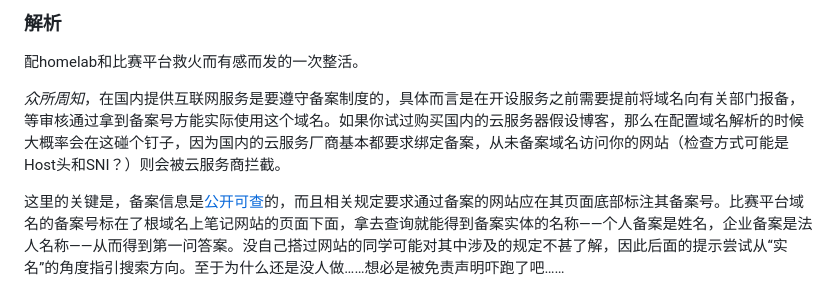
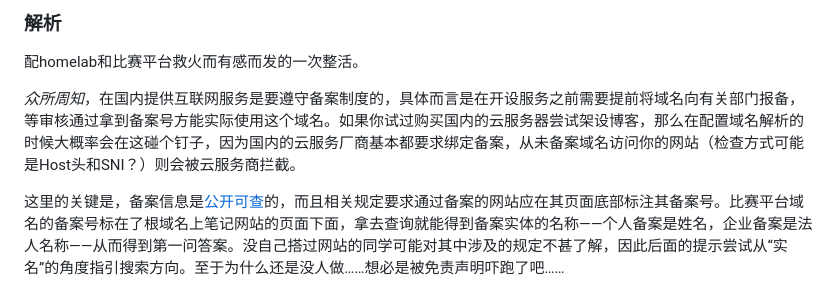
Before and after one commit to r00t-security-lab/rtctf2023, a Markdown page: web/sponsor/README.md, the part around the change. GitHub-like rendering.

Commit message:
sponsor: Update README.md

```diff
--- a/web/sponsor/README.md
+++ b/web/sponsor/README.md
@@ -37,7 +37,7 @@ No, seriously.
 
 配homelab和比赛平台救火而有感而发的一次整活。
 
-*众所周知*，在国内提供互联网服务是要遵守备案制度的，具体而言是在开设服务之前需要提前将域名向有关部门报备，等审核通过拿到备案号方能实际使用这个域名。如果你试过购买国内的云服务器假设博客，那么在配置域名解析的时候大概率会在这碰个钉子，因为国内的云服务厂商基本都要求绑定备案，从未备案域名访问你的网站（检查方式可能是Host头和SNI？）则会被云服务商拦截。
+*众所周知*，在国内提供互联网服务是要遵守备案制度的，具体而言是在开设服务之前需要提前将域名向有关部门报备，等审核通过拿到备案号方能实际使用这个域名。如果你试过购买国内的云服务器尝试架设博客，那么在配置域名解析的时候大概率会在这碰个钉子，因为国内的云服务厂商基本都要求绑定备案，从未备案域名访问你的网站（检查方式可能是Host头和SNI？）则会被云服务商拦截。
 
 这里的关键是，备案信息是[公开可查](https://beian.miit.gov.cn/)的，而且相关规定要求通过备案的网站应在其页面底部标注其备案号。比赛平台域名的备案号标在了根域名上笔记网站的页面下面，拿去查询就能得到备案实体的名称——个人备案是姓名，企业备案是法人名称——从而得到第一问答案。没自己搭过网站的同学可能对其中涉及的规定不甚了解，因此后面的提示尝试从“实名”的角度指引搜索方向。至于为什么还是没人做……想必是被免责声明吓跑了吧……
 
```
